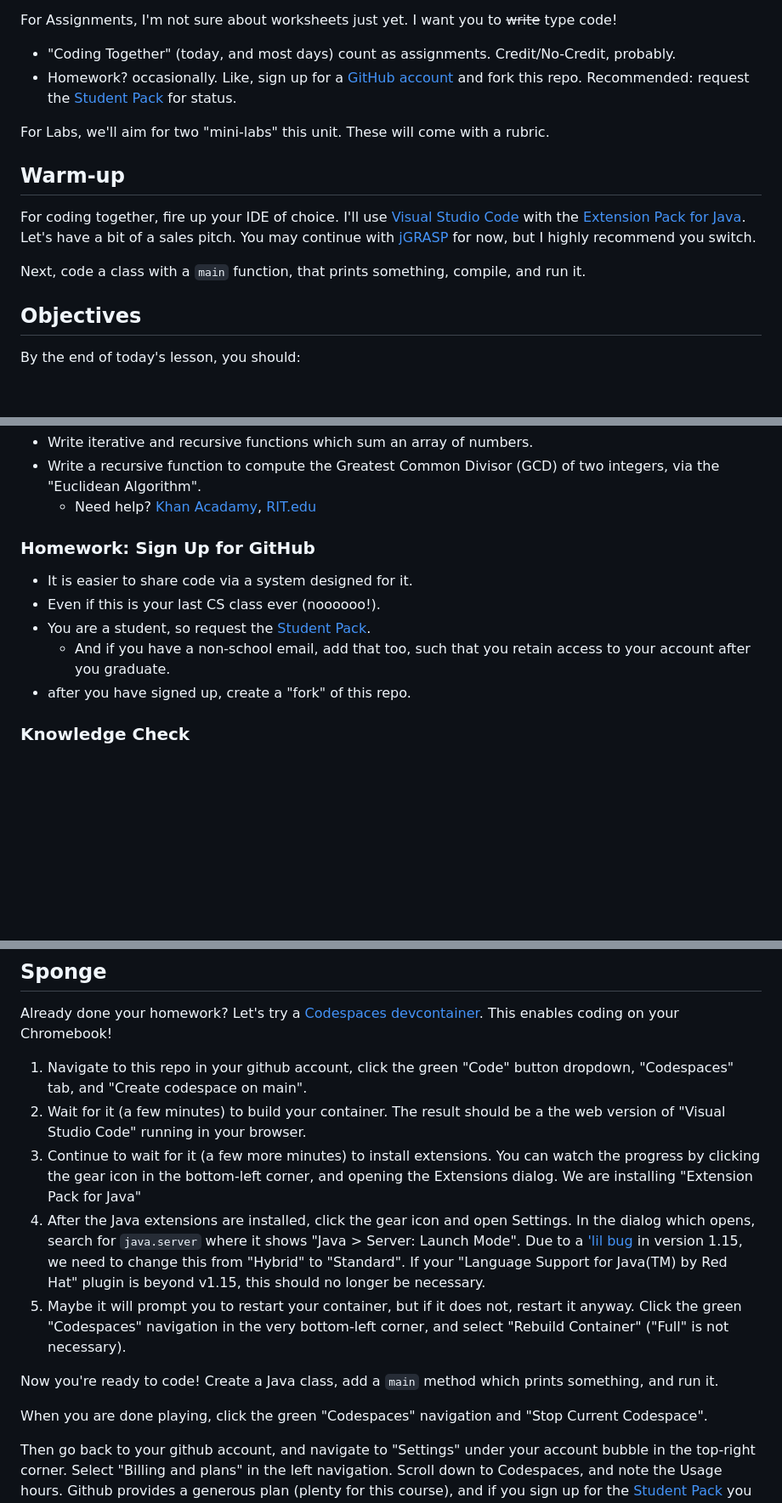
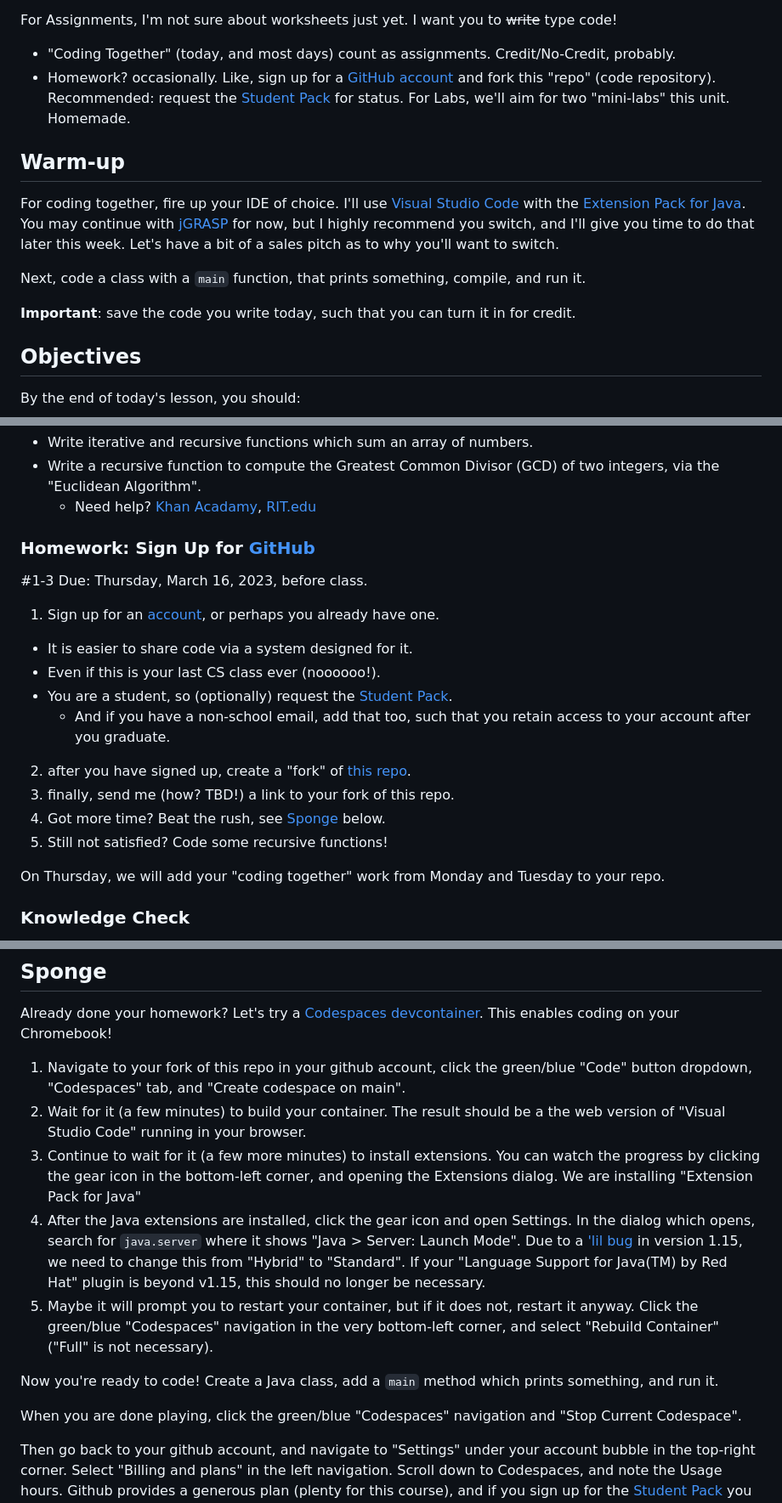
Before and after one commit to natoftheboonies/apcs-2023, a Markdown page: unit10/10-1.md, 3 parts joined by grey strips. Shown: that part at 85% size. Rendered like a GitHub page; blank space fills up the shorter version.

Commit message:
it begins

```diff
--- a/unit10/10-1.md
+++ b/unit10/10-1.md
@@ -32,15 +32,16 @@ For Unit 10, we'll continue Quizzes and Exams as before.
 For Assignments, I'm not sure about worksheets just yet. I want you to ~~write~~ type code!
 
 - "Coding Together" (today, and most days) count as assignments. Credit/No-Credit, probably.
-- Homework? occasionally. Like, sign up for a [GitHub account](https://github.com/) and fork this repo. Recommended: request the [Student Pack](https://education.github.com/pack) for status.
-
-For Labs, we'll aim for two "mini-labs" this unit. These will come with a rubric.
+- Homework? occasionally. Like, sign up for a [GitHub account](https://github.com/) and fork this "repo" (code repository). Recommended: request the [Student Pack](https://education.github.com/pack) for status.
+  For Labs, we'll aim for two "mini-labs" this unit. Homemade.
 
 ## Warm-up
 
-For coding together, fire up your IDE of choice. I'll use [Visual Studio Code](https://code.visualstudio.com/) with the [Extension Pack for Java](https://marketplace.visualstudio.com/items?itemName=vscjava.vscode-java-pack). Let's have a bit of a sales pitch. You may continue with [jGRASP](https://www.jgrasp.org/) for now, but I highly recommend you switch.
+For coding together, fire up your IDE of choice. I'll use [Visual Studio Code](https://code.visualstudio.com/) with the [Extension Pack for Java](https://marketplace.visualstudio.com/items?itemName=vscjava.vscode-java-pack). You may continue with [jGRASP](https://www.jgrasp.org/) for now, but I highly recommend you switch, and I'll give you time to do that later this week. Let's have a bit of a sales pitch as to why you'll want to switch.
 
 Next, code a class with a `main` function, that prints something, compile, and run it.
+
+**Important**: save the code you write today, such that you can turn it in for credit.
 
 ## Objectives
 
@@ -86,13 +87,23 @@ For example: function `a()` calls function `b()` calls function `c()`.
 - Write a recursive function to compute the Greatest Common Divisor (GCD) of two integers, via the "Euclidean Algorithm".
   - Need help? [Khan Acadamy](https://www.khanacademy.org/computing/computer-science/cryptography/modarithmetic/a/the-euclidean-algorithm), [RIT.edu](https://www.rit.edu/academicsuccesscenter/sites/rit.edu.academicsuccesscenter/files/documents/math-handouts/DM6_EuclideanAlgorithm_BP_9_22_14.pdf#page=3)
 
-### Homework: Sign Up for GitHub
+### Homework: Sign Up for [GitHub](https://github.com/)
+
+#1-3 Due: Thursday, March 16, 2023, before class.
+
+1. Sign up for an [account](https://github.com/), or perhaps you already have one.
 
 - It is easier to share code via a system designed for it.
 - Even if this is your last CS class ever (noooooo!).
-- You are a student, so request the [Student Pack](https://education.github.com/pack).
+- You are a student, so (optionally) request the [Student Pack](https://education.github.com/pack).
   - And if you have a non-school email, add that too, such that you retain access to your account after you graduate.
-- after you have signed up, create a "fork" of this repo.
+
+2. after you have signed up, create a "fork" of [this repo](https://github.com/natoftheboonies/apcs-2023).
+3. finally, send me (how? TBD!) a link to your fork of this repo.
+4. Got more time? Beat the rush, see [Sponge](#Sponge) below.
+5. Still not satisfied? Code some recursive functions!
+
+On Thursday, we will add your "coding together" work from Monday and Tuesday to your repo.
 
 ### Knowledge Check
 
@@ -108,15 +119,15 @@ So far, recursion is just another "complicates your life" concept. In the days a
 
 Already done your homework? Let's try a [Codespaces devcontainer](https://github.com/features/codespaces). This enables coding on your Chromebook!
 
-1. Navigate to this repo in your github account, click the green "Code" button dropdown, "Codespaces" tab, and "Create codespace on main".
+1. Navigate to your fork of this repo in your github account, click the green/blue "Code" button dropdown, "Codespaces" tab, and "Create codespace on main".
 2. Wait for it (a few minutes) to build your container. The result should be a the web version of "Visual Studio Code" running in your browser.
 3. Continue to wait for it (a few more minutes) to install extensions. You can watch the progress by clicking the gear icon in the bottom-left corner, and opening the Extensions dialog. We are installing "Extension Pack for Java"
 4. After the Java extensions are installed, click the gear icon and open Settings. In the dialog which opens, search for `java.server` where it shows "Java > Server: Launch Mode". Due to a ['lil bug](https://github.com/redhat-developer/vscode-java/issues/2968) in version 1.15, we need to change this from "Hybrid" to "Standard". If your "Language Support for Java(TM) by Red Hat" plugin is beyond v1.15, this should no longer be necessary.
-5. Maybe it will prompt you to restart your container, but if it does not, restart it anyway. Click the green "Codespaces" navigation in the very bottom-left corner, and select "Rebuild Container" ("Full" is not necessary).
+5. Maybe it will prompt you to restart your container, but if it does not, restart it anyway. Click the green/blue "Codespaces" navigation in the very bottom-left corner, and select "Rebuild Container" ("Full" is not necessary).
 
 Now you're ready to code! Create a Java class, add a `main` method which prints something, and run it.
 
-When you are done playing, click the green "Codespaces" navigation and "Stop Current Codespace".
+When you are done playing, click the green/blue "Codespaces" navigation and "Stop Current Codespace".
 
 Then go back to your github account, and navigate to "Settings" under your account bubble in the top-right corner. Select "Billing and plans" in the left navigation. Scroll down to Codespaces, and note the Usage hours. Github provides a generous plan (plenty for this course), and if you sign up for the [Student Pack](https://education.github.com/pack) you get even more free.
 
```
Also changed, not shown: other parts of unit10/10-1.md (+1 -1 lines).
